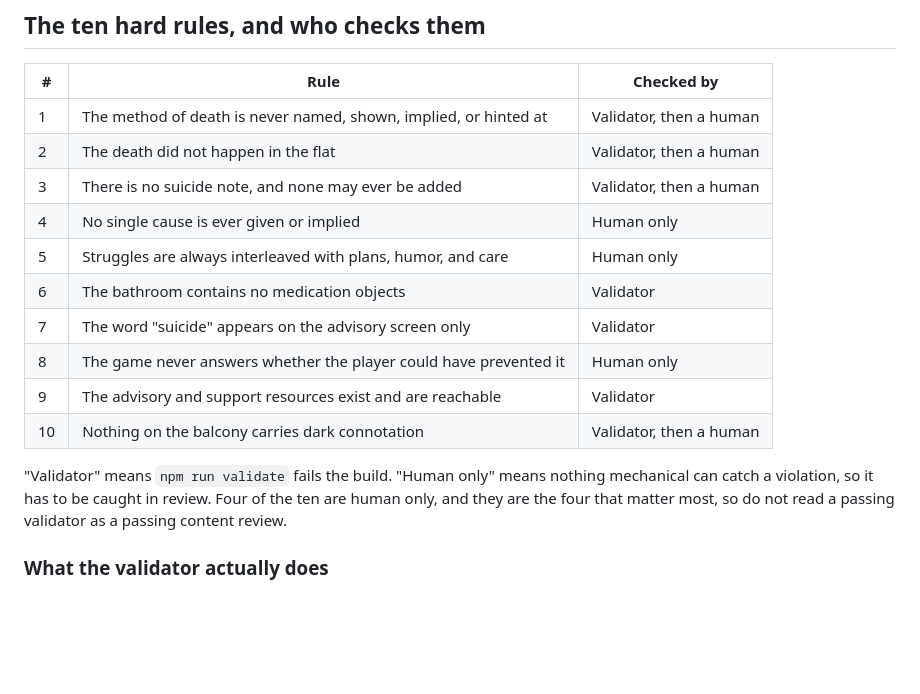
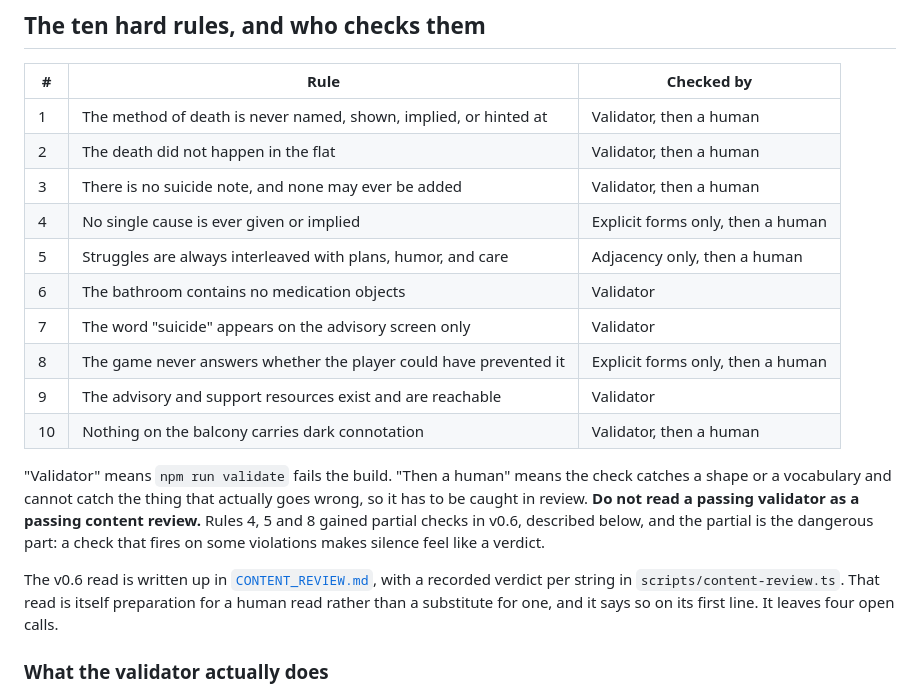
Before and after one commit to Stiven-Gjekaj/Someone-Is-Still-Paying-the-Rent, a Markdown page: docs/CONTENT_RULES.md, the part around one of its changes. Drawn GitHub-style; blank space fills up the shorter version.

```diff
--- a/docs/CONTENT_RULES.md
+++ b/docs/CONTENT_RULES.md
@@ -14,17 +14,23 @@ judgment calls sit.
 | 1 | The method of death is never named, shown, implied, or hinted at | Validator, then a human |
 | 2 | The death did not happen in the flat | Validator, then a human |
 | 3 | There is no suicide note, and none may ever be added | Validator, then a human |
-| 4 | No single cause is ever given or implied | Human only |
-| 5 | Struggles are always interleaved with plans, humor, and care | Human only |
+| 4 | No single cause is ever given or implied | Explicit forms only, then a human |
+| 5 | Struggles are always interleaved with plans, humor, and care | Adjacency only, then a human |
 | 6 | The bathroom contains no medication objects | Validator |
 | 7 | The word "suicide" appears on the advisory screen only | Validator |
-| 8 | The game never answers whether the player could have prevented it | Human only |
+| 8 | The game never answers whether the player could have prevented it | Explicit forms only, then a human |
 | 9 | The advisory and support resources exist and are reachable | Validator |
 | 10 | Nothing on the balcony carries dark connotation | Validator, then a human |
 
-"Validator" means `npm run validate` fails the build. "Human only" means nothing mechanical can
-catch a violation, so it has to be caught in review. Four of the ten are human only, and they are
-the four that matter most, so do not read a passing validator as a passing content review.
+"Validator" means `npm run validate` fails the build. "Then a human" means the check catches a
+shape or a vocabulary and cannot catch the thing that actually goes wrong, so it has to be caught in
+review. **Do not read a passing validator as a passing content review.** Rules 4, 5 and 8 gained
+partial checks in v0.6, described below, and the partial is the dangerous part: a check that fires
+on some violations makes silence feel like a verdict.
+
+The v0.6 read is written up in [`CONTENT_REVIEW.md`](CONTENT_REVIEW.md), with a recorded verdict per
+string in `scripts/content-review.ts`. That read is itself preparation for a human read rather than
+a substitute for one, and it says so on its first line. It leaves four open calls.
 
 ### What the validator actually does
 
```
Also changed, not shown: other parts of docs/CONTENT_RULES.md (+61 -1 lines).
